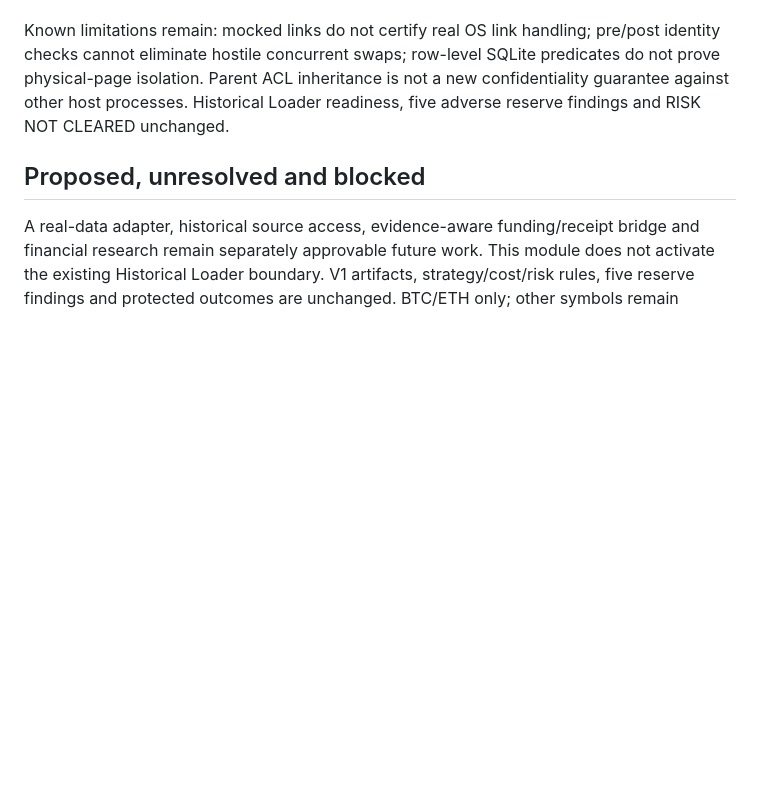
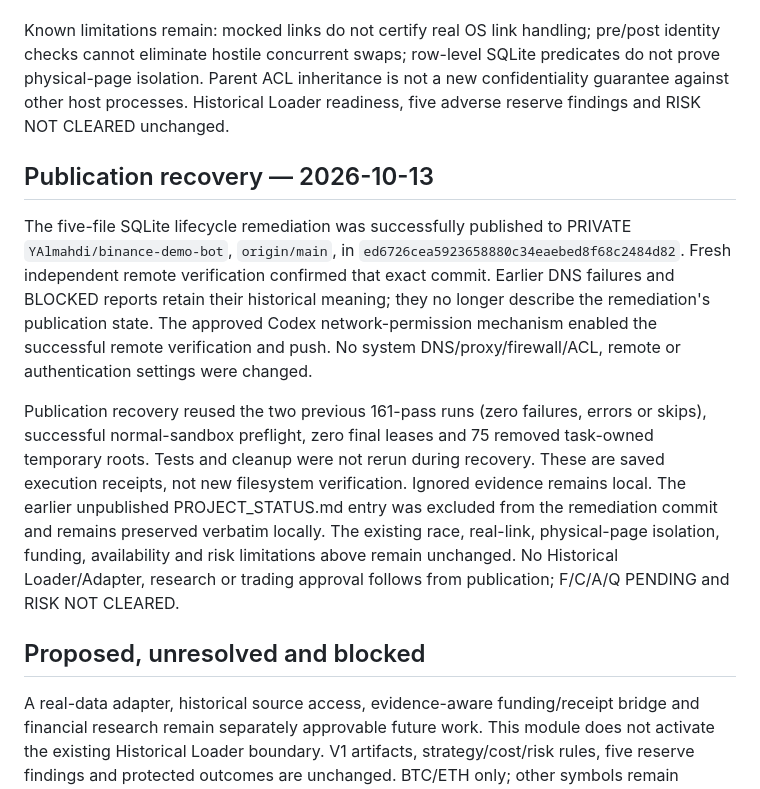
Before and after one commit to YAlmahdi/binance-demo-bot, a Markdown page: docs/RESEARCH_V2_SQLITE_FIXTURES.md, the part around the change. Drawn GitHub-style; blank space fills up the shorter version.

Commit message:
Record confirmed SQLite lifecycle publication and preserve failure history

```diff
--- a/docs/RESEARCH_V2_SQLITE_FIXTURES.md
+++ b/docs/RESEARCH_V2_SQLITE_FIXTURES.md
@@ -134,6 +134,27 @@ SQLite predicates do not prove physical-page isolation. Parent ACL inheritance
 is not a new confidentiality guarantee against other host processes. Historical
 Loader readiness, five adverse reserve findings and RISK NOT CLEARED unchanged.
 
+## Publication recovery — 2026-10-13
+
+The five-file SQLite lifecycle remediation was successfully published to PRIVATE
+`YAlmahdi/binance-demo-bot`, `origin/main`, in
+`ed6726cea5923658880c34eaebed8f68c2484d82`. Fresh independent remote verification
+confirmed that exact commit. Earlier DNS failures and BLOCKED reports retain
+their historical meaning; they no longer describe the remediation's publication
+state. The approved Codex network-permission mechanism enabled the successful
+remote verification and push. No system DNS/proxy/firewall/ACL, remote or
+authentication settings were changed.
+
+Publication recovery reused the two previous 161-pass runs (zero failures,
+errors or skips), successful normal-sandbox preflight, zero final leases and
+75 removed task-owned temporary roots. Tests and cleanup were not rerun during
+recovery. These are saved execution receipts, not new filesystem verification.
+Ignored evidence remains local. The earlier unpublished PROJECT_STATUS.md entry
+was excluded from the remediation commit and remains preserved verbatim locally.
+The existing race, real-link, physical-page isolation, funding, availability and
+risk limitations above remain unchanged. No Historical Loader/Adapter, research
+or trading approval follows from publication; F/C/A/Q PENDING and RISK NOT CLEARED.
+
 ## Proposed, unresolved and blocked
 
 A real-data adapter, historical source access, evidence-aware funding/receipt
```
Also changed, not shown: docs/PROJECT_STATUS.md (+5 -5 lines).
